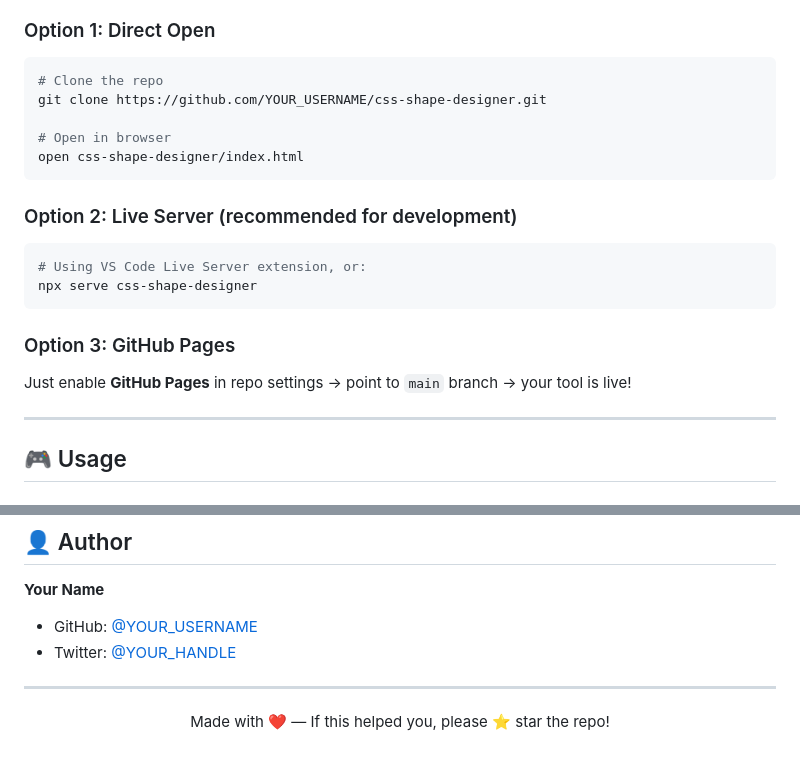
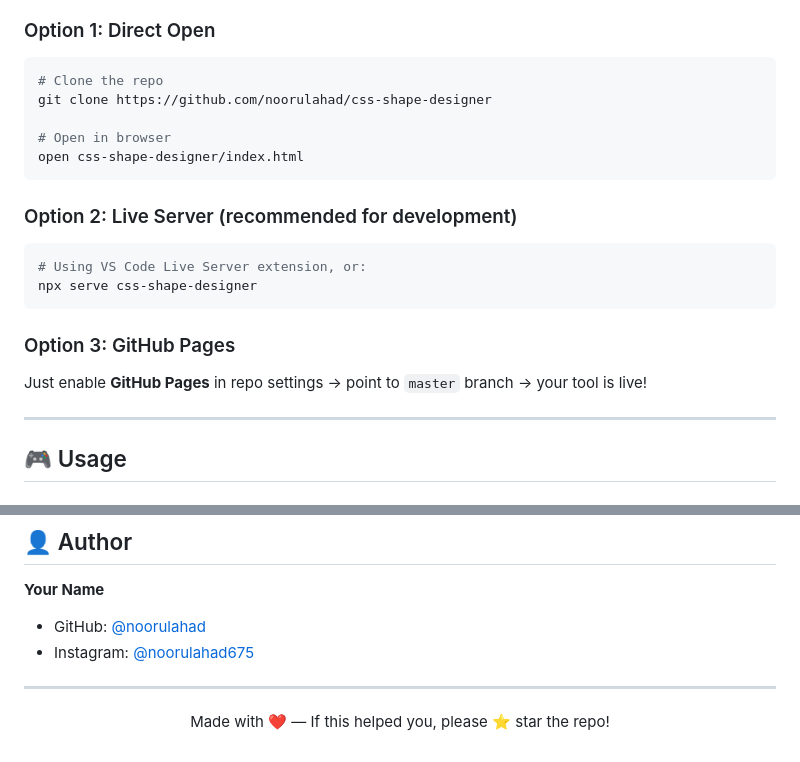
Before and after one commit to noorulahad/css-shape-designer, a Markdown page: README.md, 2 parts joined by grey strips. Drawn GitHub-style.

Commit message:
docs: update author links and username

````diff
--- a/README.md
+++ b/README.md
@@ -43,7 +43,7 @@ Design complex CSS shapes visually — no manual math required.
 ### Option 1: Direct Open
 ```bash
 # Clone the repo
-git clone https://github.com/YOUR_USERNAME/css-shape-designer.git
+git clone https://github.com/noorulahad/css-shape-designer
 
 # Open in browser
 open css-shape-designer/index.html
@@ -56,7 +56,7 @@ npx serve css-shape-designer
 ```
 
 ### Option 3: GitHub Pages
-Just enable **GitHub Pages** in repo settings → point to `main` branch → your tool is live!
+Just enable **GitHub Pages** in repo settings → point to `master` branch → your tool is live!
 
 ---
 
@@ -211,8 +211,8 @@ Distributed under the **MIT License**. See `LICENSE` for more information.
 ## 👤 Author
 
 **Your Name**
-- GitHub: [@YOUR_USERNAME](https://github.com/YOUR_USERNAME)
-- Twitter: [@YOUR_HANDLE](https://twitter.com/YOUR_HANDLE)
+- GitHub: [@noorulahad](https://github.com/noorulahad)
+- Instagram: [@noorulahad675](https://instagram.com/noorulahad675)
 
 ---
 
````
